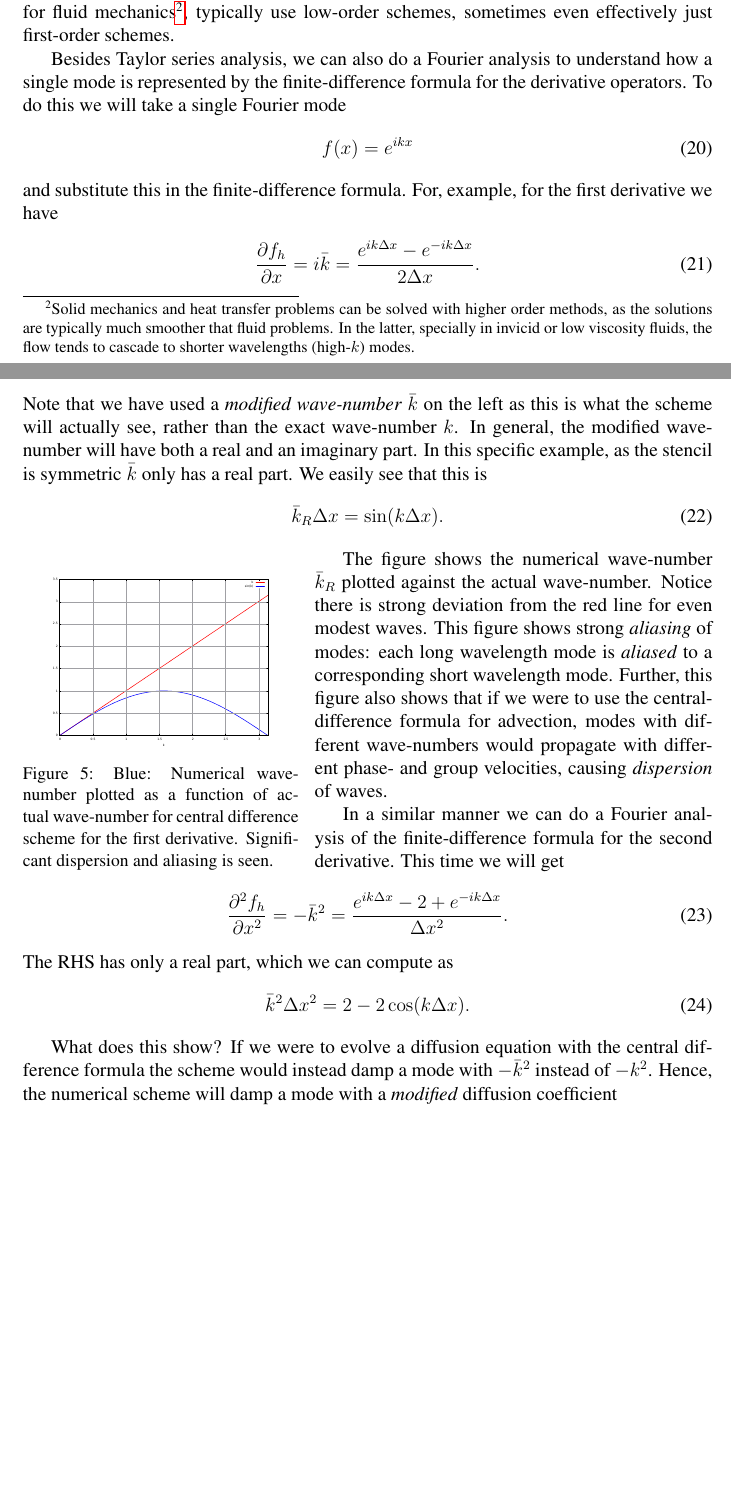
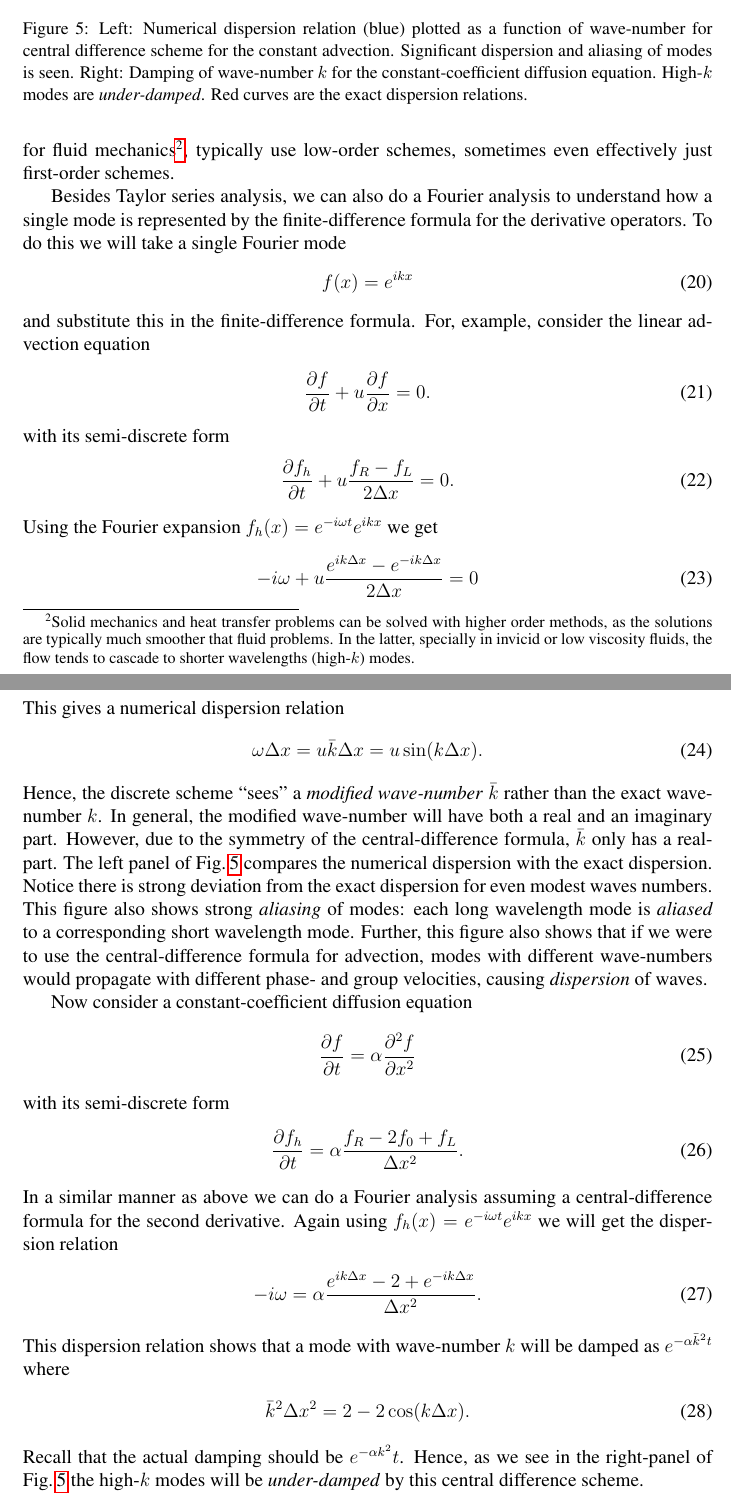
Before and after one commit to unalmis/ast560-2025, a LaTeX document (notes/advection-diffusion/advection-diffusion.tex): two parts of pages 8 and 9 of 9 before the commit and two parts of pages 9 and 10 of 10 after it, joined at a grey line, cut so that both start at the same text, the shorter picture padded with empty space. Compiled offline with pdfLaTeX.

Commit message:
More work on notes

```diff
--- a/notes/advection-diffusion/advection-diffusion.tex
+++ b/notes/advection-diffusion/advection-diffusion.tex
@@ -585,6 +589,21 @@ packages, especially for fluid mechanics\footnote{Solid mechanics and
 typically use low-order schemes, sometimes even effectively just
 first-order schemes.
 
+\begin{figure}
+  \setkeys{Gin}{width=0.45\linewidth,keepaspectratio}
+  \incfig{a560-kbar-diff1.pdf}
+  \incfig{a560-kbar-diff2.pdf}
+  \caption{Left: Numerical dispersion relation (blue) plotted as a
+    function of wave-number for central difference scheme for the
+    constant advection. Significant dispersion and aliasing of modes
+    is seen. Right: Damping of wave-number $k$ for the
+    constant-coefficient diffusion equation. High-$k$ modes are
+    \emph{under-damped}. Red curves are the exact dispersion
+    relations.}
+  \label{fig:num-disp}
+\end{figure}
+
+
 Besides Taylor series analysis, we can also do a Fourier analysis to
 understand how a single mode is represented by the finite-difference
 formula for the derivative operators. To do this we will take a single
@@ -593,55 +612,61 @@ Fourier mode
   f(x) = e^{ikx}
 \end{align}
 and substitute this in the finite-difference formula. For, example,
-for the first derivative we have
+consider the linear advection equation
 \begin{align}
-  \pfrac{f_h}{x}
+  \pfrac{f}{t} + u \pfrac{f}{x} = 0.
+\end{align}
+with its semi-discrete form
+\begin{align}
+  \pfrac{f_h}{t} + u \frac{f_R - f_L}{2 \Delta x} = 0.
+\end{align}
+Using the Fourier expansion $f_h(x) = e^{-i\omega t} e^{ikx}$ we get
+\begin{align}
+  -i\omega + u \frac{e^{ik \Delta x } - e^{-ik \Delta x } }{2 \Delta x} = 0
+\end{align}
+This gives a numerical dispersion relation
+\begin{align}
+  \omega \Delta x  =  u \bar{k} \Delta x = u \sin(k\Delta x).
+\end{align}
+Hence, the discrete scheme ``sees'' a \emph{modified wave-number}
+$\bar{k}$ rather than the exact wave-number $k$. In general, the
+modified wave-number will have both a real and an imaginary
+part. However, due to the symmetry of the central-difference formula,
+$\bar{k}$ only has a real-part. The left panel of
+Fig.\thinspace\ref{fig:num-disp} compares the numerical dispersion
+with the exact dispersion.  Notice there is strong deviation from the
+exact dispersion for even modest waves numbers. This figure also shows
+strong \emph{aliasing} of modes: each long wavelength mode is
+\emph{aliased} to a corresponding short wavelength mode. Further, this
+figure also shows that if we were to use the central-difference
+formula for advection, modes with different wave-numbers would
+propagate with different phase- and group velocities, causing
+\emph{dispersion} of waves.
+
+Now consider a constant-coefficient diffusion equation
+\begin{align}
+  \pfrac{f}{t} = \alpha \pfracc{f}{x}
+\end{align}
+with its semi-discrete form
+\begin{align}
+  \pfrac{f_h}{t} = \alpha \frac{f_R - 2 f_0 + f_L}{\Delta x^2}.
+\end{align}
+In a similar manner as above we can do a Fourier analysis assuming a
+central-difference formula for the second derivative. Again using
+$f_h(x) = e^{-i\omega t} e^{ikx}$ we will get the dispersion relation
+\begin{align}
+  -i\omega
   =
-  i\bar{k} = \frac{e^{ik \Delta x } - e^{-ik \Delta x } }{2 \Delta x}.
+  \alpha \frac{e^{ik \Delta x } - 2 + e^{-ik \Delta x } }{\Delta x^2}.
 \end{align}
-Note that we have used a \emph{modified wave-number} $\bar{k}$ on the
-left as this is what the scheme will actually see, rather than the
-exact wave-number $k$. In general, the modified wave-number will have
-both a real and an imaginary part. In this specific example, as the
-stencil is symmetric $\bar{k}$ only has a real part. We easily see
-that this is
-\begin{align}
-  \bar{k}_R\Delta x = \sin(k\Delta x).
-\end{align}
-
-\begin{wrapfigure}{L}{0.4\textwidth}
-\incfig{kbarp.pdf}
-\caption{Blue: Numerical wave-number plotted as a function of actual
-  wave-number for central difference scheme for the first
-  derivative. Significant dispersion and aliasing is seen.}
-\label{fig:badfits}
-\end{wrapfigure}
-
-The figure shows the numerical wave-number $\bar{k}_R$ plotted against
-the actual wave-number. Notice there is strong deviation from the red
-line for even modest waves. This figure shows strong \emph{aliasing}
-of modes: each long wavelength mode is \emph{aliased} to a
-corresponding short wavelength mode. Further, this figure also shows
-that if we were to use the central-difference formula for advection,
-modes with different wave-numbers would propagate with different
-phase- and group velocities, causing \emph{dispersion} of waves.
-
-In a similar manner we can do a Fourier analysis of the
-finite-difference formula for the second derivative. This time we will
-get
-\begin{align}
-  \frac{\partial ^2f_h}{\partial x^2}
-  =
-  -\bar{k}^2 = \frac{e^{ik \Delta x } - 2 + e^{-ik \Delta x } }{\Delta x^2}.
-\end{align}
-The RHS has only a real part, which we can compute as
+This dispersion relation shows that a mode with wave-number $k$ will
+be damped as $e^{-\alpha \bar{k}^2 t}$ where
 \begin{align}
   \bar{k}^2\Delta x^2 = 2 - 2 \cos(k \Delta x).
 \end{align}
-
-What does this show? If we were to evolve a diffusion equation with
-the central difference formula the scheme would instead damp a mode
-with $-\bar{k}^2$ instead of $-k^2$. Hence, the numerical scheme will
-damp a mode with a \emph{modified} diffusion coefficient
+Recall that the actual damping should be $e^{-\alpha k^2} t$. Hence,
+as we see in the right-panel of Fig.\thinspace\ref{fig:num-disp} the
+high-$k$ modes will be \emph{under-damped} by this central difference
+scheme.
 
 \end{document}
```
Also changed, not shown: notes/advection-diffusion/a560-kbar-diff1.pdf (added), notes/advection-diffusion/a560-kbar-diff2.pdf (added), notes/advection-diffusion/a560-patho-cheb.pdf (added), notes/advection-diffusion/a560-patho-interp.pdf (added), source/_static/advection-diffusion.pdf, notes/advection-diffusion/advection-diffusion.tex (24 more changed lines), 1 other file.
